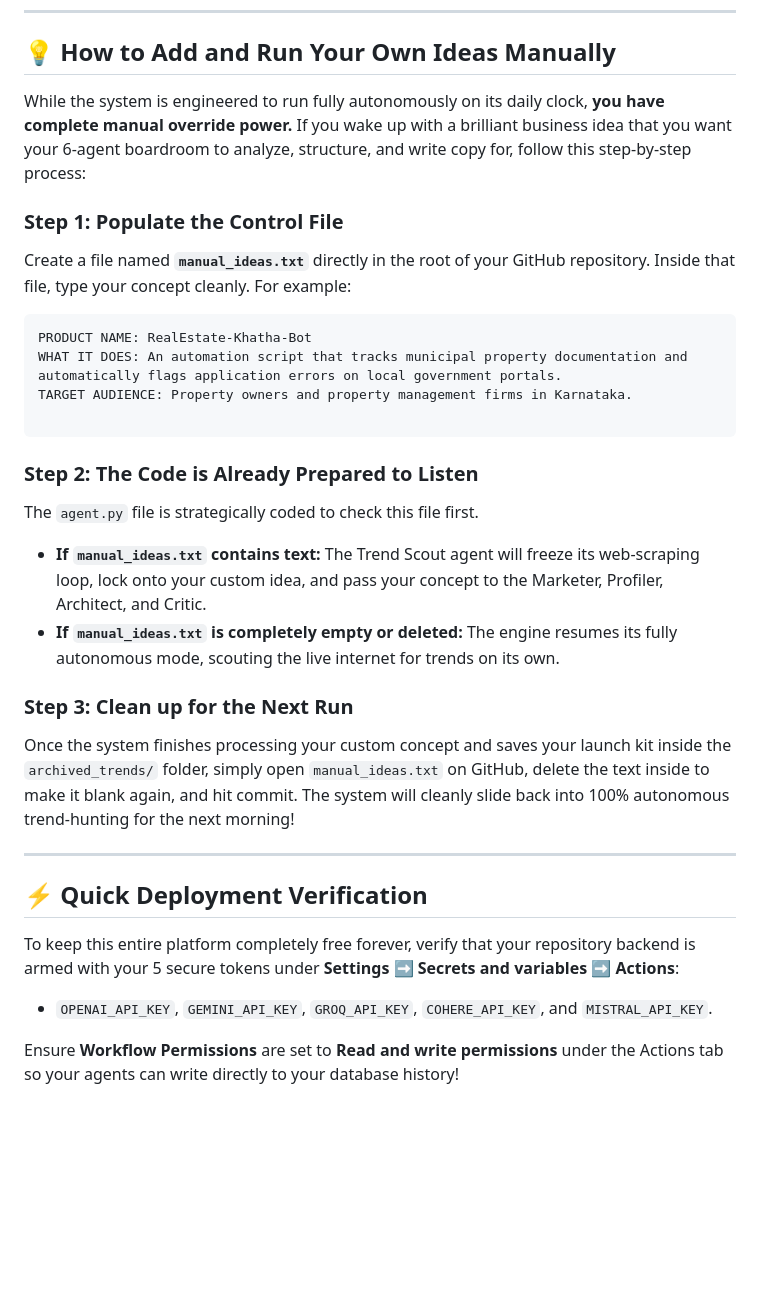
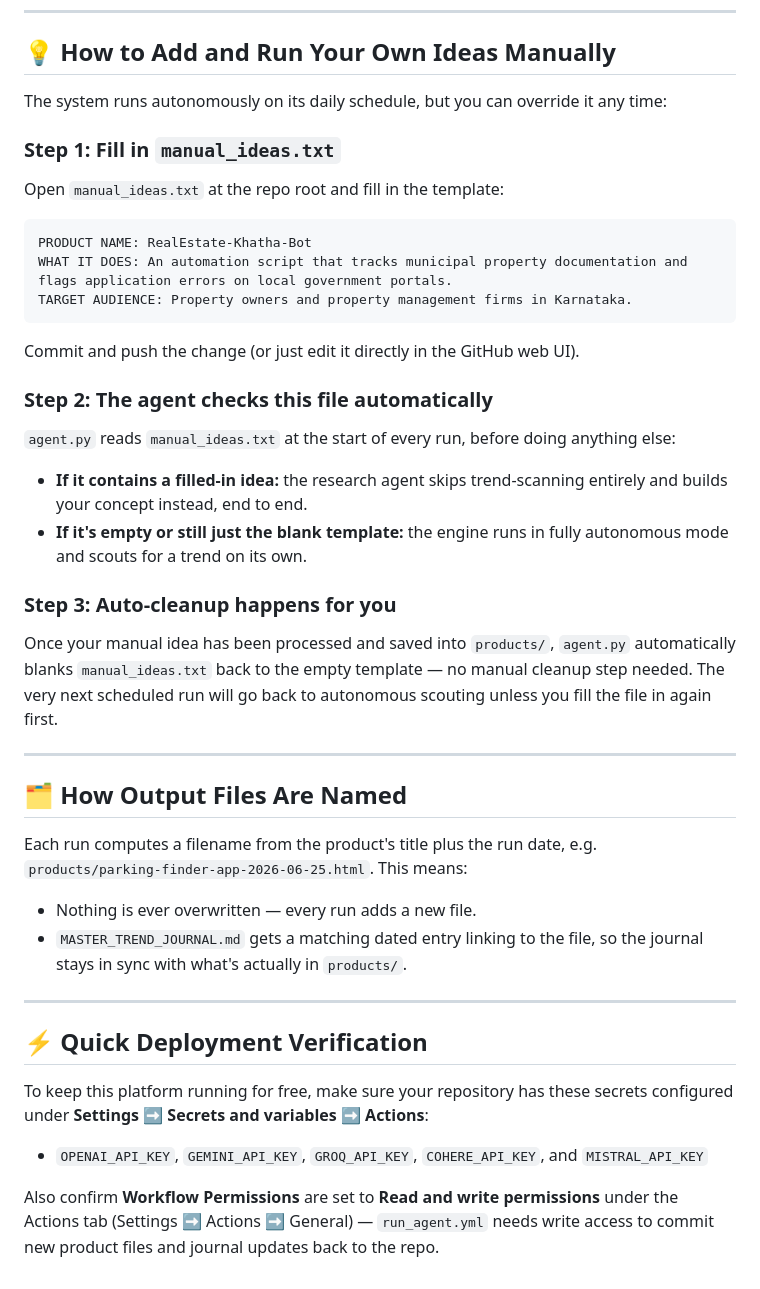
Before and after one commit to atharvahd6/trendforge-ai, a Markdown page: README.md, the part around one of its changes. Rendered like a GitHub page; blank space fills up the shorter version.

````diff
--- a/README.md
+++ b/README.md
@@ -52,36 +51,46 @@ To make our execution bulletproof against API trial expirations or sudden model
 
 ## 💡 How to Add and Run Your Own Ideas Manually
 
-While the system is engineered to run fully autonomously on its daily clock, **you have complete manual override power.** If you wake up with a brilliant business idea that you want your 6-agent boardroom to analyze, structure, and write copy for, follow this step-by-step process:
+The system runs autonomously on its daily schedule, but you can override it any time:
 
-### Step 1: Populate the Control File
+### Step 1: Fill in `manual_ideas.txt`
 
-Create a file named **`manual_ideas.txt`** directly in the root of your GitHub repository. Inside that file, type your concept cleanly. For example:
-
-```text
-PRODUCT NAME: RealEstate-Khatha-Bot
-WHAT IT DOES: An automation script that tracks municipal property documentation and automatically flags application errors on local government portals.
-TARGET AUDIENCE: Property owners and property management firms in Karnataka.
+Open `manual_ideas.txt` at the repo root and fill in the template:
 
 ```
+PRODUCT NAME: RealEstate-Khatha-Bot
+WHAT IT DOES: An automation script that tracks municipal property documentation and flags application errors on local government portals.
+TARGET AUDIENCE: Property owners and property management firms in Karnataka.
+```
 
-### Step 2: The Code is Already Prepared to Listen
+Commit and push the change (or just edit it directly in the GitHub web UI).
 
-The `agent.py` file is strategically coded to check this file first.
+### Step 2: The agent checks this file automatically
 
-* **If `manual_ideas.txt` contains text:** The Trend Scout agent will freeze its web-scraping loop, lock onto your custom idea, and pass your concept to the Marketer, Profiler, Architect, and Critic.
-* **If `manual_ideas.txt` is completely empty or deleted:** The engine resumes its fully autonomous mode, scouting the live internet for trends on its own.
+`agent.py` reads `manual_ideas.txt` at the start of every run, before doing anything else:
 
-### Step 3: Clean up for the Next Run
+- **If it contains a filled-in idea:** the research agent skips trend-scanning entirely and builds your concept instead, end to end.
+- **If it's empty or still just the blank template:** the engine runs in fully autonomous mode and scouts for a trend on its own.
 
-Once the system finishes processing your custom concept and saves your launch kit inside the `archived_trends/` folder, simply open `manual_ideas.txt` on GitHub, delete the text inside to make it blank again, and hit commit. The system will cleanly slide back into 100% autonomous trend-hunting for the next morning!
+### Step 3: Auto-cleanup happens for you
+
+Once your manual idea has been processed and saved into `products/`, `agent.py` automatically blanks `manual_ideas.txt` back to the empty template — no manual cleanup step needed. The very next scheduled run will go back to autonomous scouting unless you fill the file in again first.
+
+---
+
+## 🗂️ How Output Files Are Named
+
+Each run computes a filename from the product's title plus the run date, e.g. `products/parking-finder-app-2026-06-25.html`. This means:
+
+- Nothing is ever overwritten — every run adds a new file.
+- `MASTER_TREND_JOURNAL.md` gets a matching dated entry linking to the file, so the journal stays in sync with what's actually in `products/`.
 
 ---
 
 ## ⚡ Quick Deployment Verification
 
-To keep this entire platform completely free forever, verify that your repository backend is armed with your 5 secure tokens under **Settings ➡️ Secrets and variables ➡️ Actions**:
+To keep this platform running for free, make sure your repository has these secrets configured under **Settings ➡️ Secrets and variables ➡️ Actions**:
 
-* `OPENAI_API_KEY`, `GEMINI_API_KEY`, `GROQ_API_KEY`, `COHERE_API_KEY`, and `MISTRAL_API_KEY`.
+- `OPENAI_API_KEY`, `GEMINI_API_KEY`, `GROQ_API_KEY`, `COHERE_API_KEY`, and `MISTRAL_API_KEY`
 
-Ensure **Workflow Permissions** are set to **Read and write permissions** under the Actions tab so your agents can write directly to your database history!
+Also confirm **Workflow Permissions** are set to **Read and write permissions** under the Actions tab (Settings ➡️ Actions ➡️ General) — `run_agent.yml` needs write access to commit new product files and journal updates back to the repo.
````
Also changed, not shown: other parts of README.md (+20 -21 lines).
